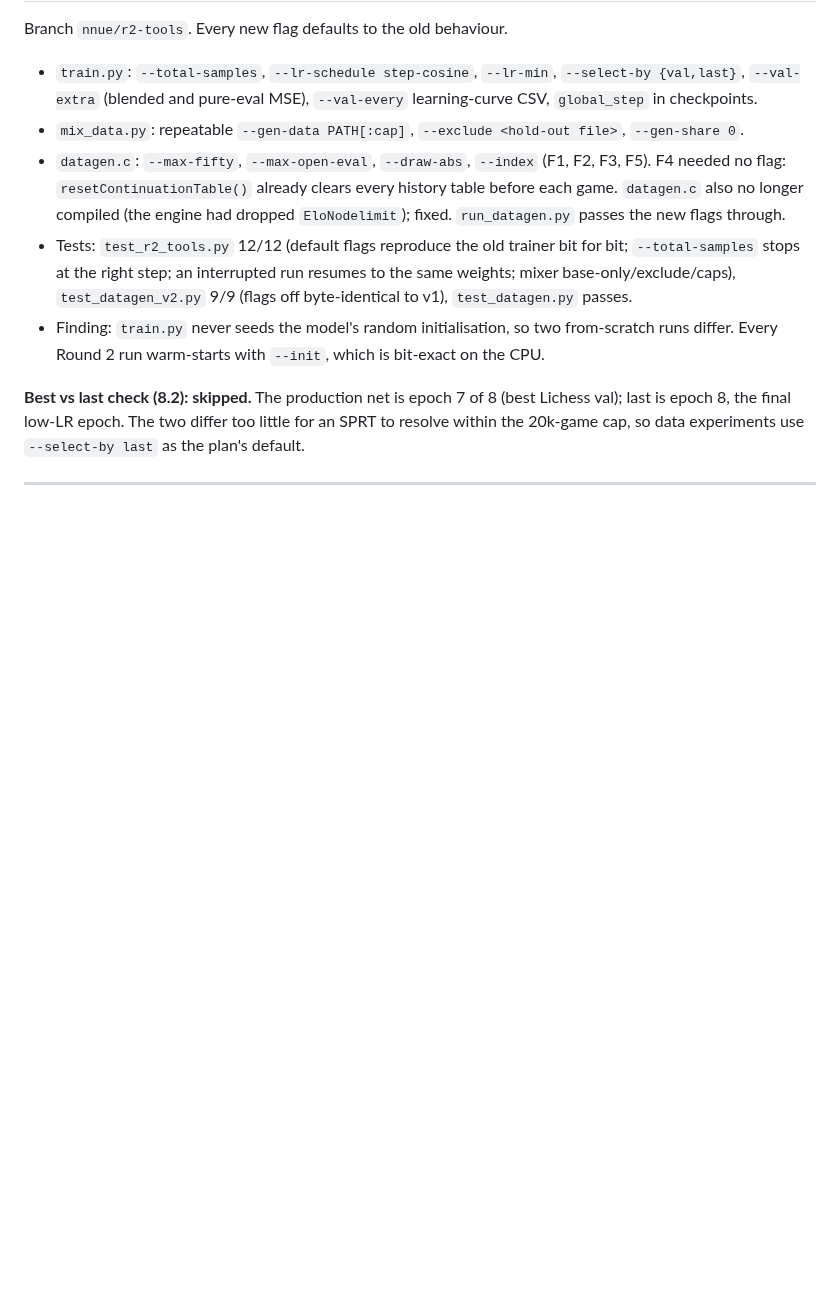
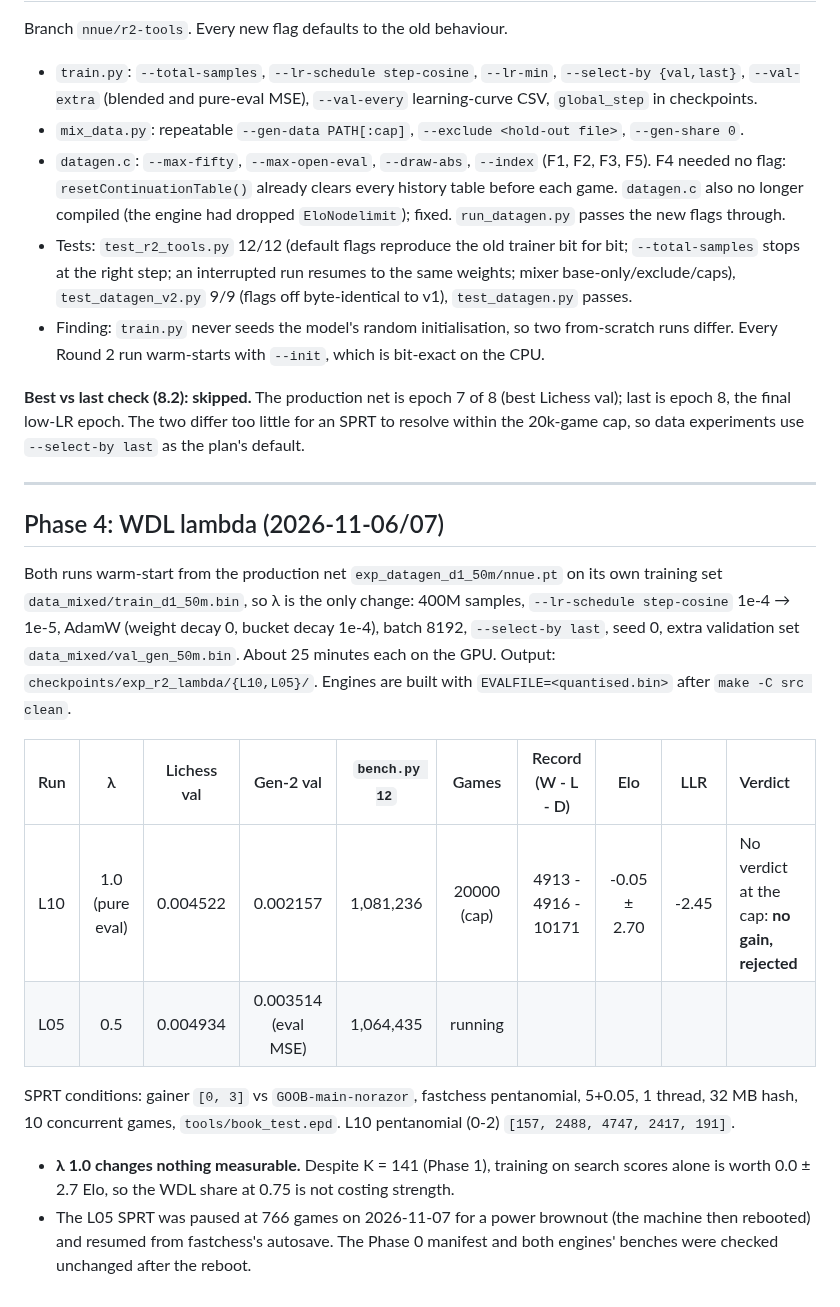
Before and after one commit to Gabrielkaos/ChessEngineGoobC, a Markdown page: documentations/nnue_results_log.md, the part around the change. Rendered like a GitHub page; blank space fills up the shorter version.

Commit message:
Docs: NNUE R2 Phase 4 (lambda 1.0 no gain) and in-check eval rejection (search Round 25)
Co-Authored-By: Claude Opus 5.5 <noreply@anthropic.com>

```diff
--- a/documentations/nnue_results_log.md
+++ b/documentations/nnue_results_log.md
@@ -80,3 +80,25 @@ little for an SPRT to resolve within the 20k-game cap, so data experiments use
 `--select-by last` as the plan's default.
 
 ---
+
+## Phase 4: WDL lambda (2026-11-06/07)
+
+Both runs warm-start from the production net `exp_datagen_d1_50m/nnue.pt` on its
+own training set `data_mixed/train_d1_50m.bin`, so λ is the only change:
+400M samples, `--lr-schedule step-cosine` 1e-4 → 1e-5, AdamW (weight decay 0,
+bucket decay 1e-4), batch 8192, `--select-by last`, seed 0, extra validation set
+`data_mixed/val_gen_50m.bin`. About 25 minutes each on the GPU. Output:
+`checkpoints/exp_r2_lambda/{L10,L05}/`. Engines are built with
+`EVALFILE=<quantised.bin>` after `make -C src clean`.
+
+| Run | λ | Lichess val | Gen-2 val | `bench.py 12` | Games | Record (W - L - D) | Elo | LLR | Verdict |
+| :--- | :---: | :---: | :---: | :---: | :---: | :---: | :---: | :---: | :--- |
+| L10 | 1.0 (pure eval) | 0.004522 | 0.002157 | 1,081,236 | 20000 (cap) | 4913 - 4916 - 10171 | -0.05 ± 2.70 | -2.45 | No verdict at the cap: **no gain, rejected** |
+| L05 | 0.5 | 0.004934 | 0.003514 (eval MSE) | 1,064,435 | running | | | | |
+
+SPRT conditions: gainer `[0, 3]` vs `GOOB-main-norazor`, fastchess
+pentanomial, 5+0.05, 1 thread, 32 MB hash, 10 concurrent games,
+`tools/book_test.epd`. L10 pentanomial (0-2) `[157, 2488, 4747, 2417, 191]`.
+
+* **λ 1.0 changes nothing measurable.** Despite K = 141 (Phase 1), training on search scores alone is worth 0.0 ± 2.7 Elo, so the WDL share at 0.75 is not costing strength.
+* The L05 SPRT was paused at 766 games on 2026-11-07 for a power brownout (the machine then rebooted) and resumed from fastchess's autosave. The Phase 0 manifest and both engines' benches were checked unchanged after the reboot.
```
Also changed, not shown: documentations/NNUE_IMPROVEMENT_PLAN_ROUND2.md (+2 -2 lines), documentations/search_pr_evaluations_oct2026.md (+18 -2 lines).
